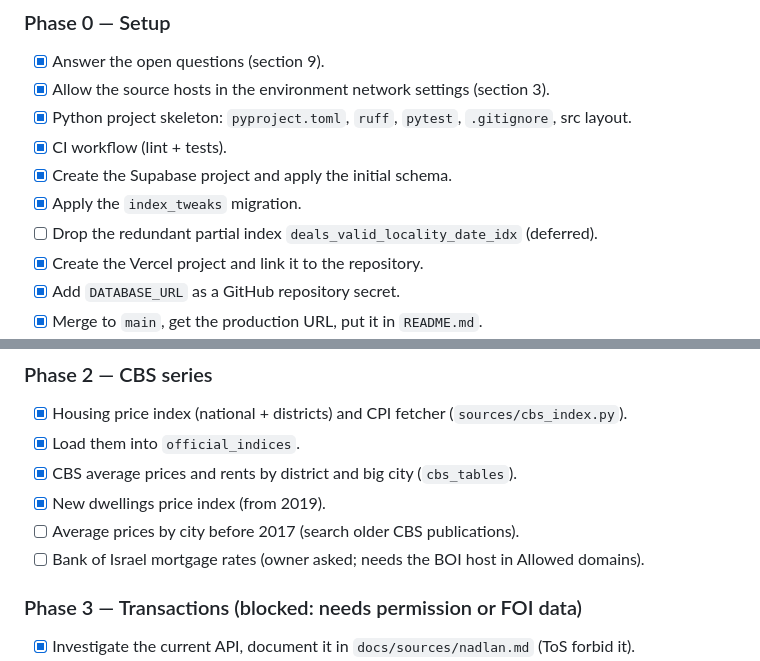
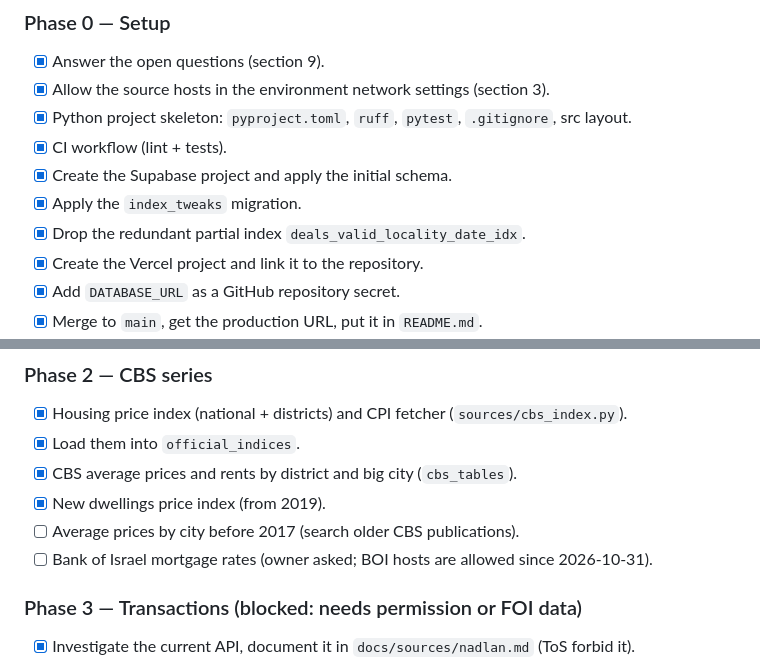
Before and after one commit to tamirgabgab/Apartment-data, a Markdown page: HANDOFF.md, 2 parts joined by grey strips. GitHub-like rendering.

```diff
--- a/HANDOFF.md
+++ b/HANDOFF.md
@@ -266,7 +266,7 @@ Cleaning rules (applied before any statistic):
 - [x] CI workflow (lint + tests).
 - [x] Create the Supabase project and apply the initial schema.
 - [x] Apply the `index_tweaks` migration.
-- [ ] Drop the redundant partial index `deals_valid_locality_date_idx` (deferred).
+- [x] Drop the redundant partial index `deals_valid_locality_date_idx`.
 - [x] Create the Vercel project and link it to the repository.
 - [x] Add `DATABASE_URL` as a GitHub repository secret.
 - [x] Merge to `main`, get the production URL, put it in `README.md`.
@@ -283,7 +283,7 @@ Cleaning rules (applied before any statistic):
 - [x] CBS average prices and rents by district and big city (`cbs_tables`).
 - [x] New dwellings price index (from 2019).
 - [ ] Average prices by city before 2017 (search older CBS publications).
-- [ ] Bank of Israel mortgage rates (owner asked; needs the BOI host in Allowed domains).
+- [ ] Bank of Israel mortgage rates (owner asked; BOI hosts are allowed since 2026-10-31).
 
 ### Phase 3 — Transactions (blocked: needs permission or FOI data)
 - [x] Investigate the current API, document it in `docs/sources/nadlan.md` (ToS forbid it).
```
Also changed, not shown: other parts of HANDOFF.md (+12 -8 lines).
